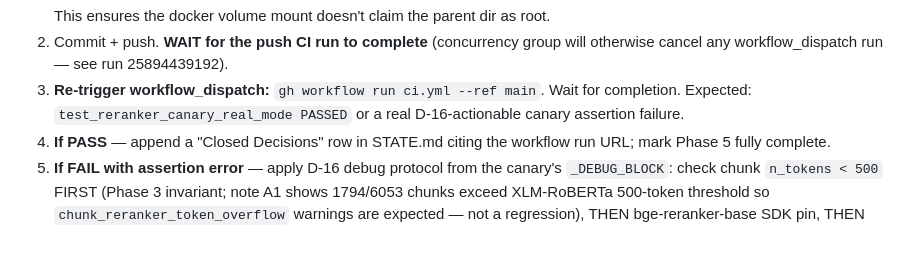
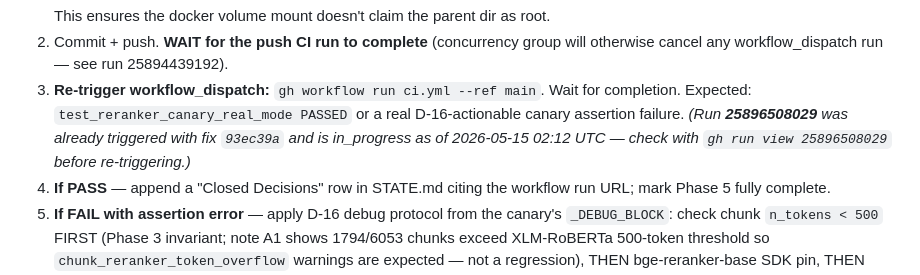
Before and after one commit to michael-marrero/Docintel, a Markdown page: .planning/STATE.md, the part around the change. Drawn GitHub-style; blank space fills up the shorter version.

Commit message:
docs(state): record workflow_dispatch run 25896508029 in_progress
6th attempt after fix `93ec39a` (pre-create data/indices dirs as runner-
owned). Hand-off point — the canary code itself has never executed in
real mode yet; this run is the first attempt that should reach the
actual canary assertion vs another infrastructure layer.

Co-Authored-By: Claude Opus 4.7 (1M context) <noreply@anthropic.com>

```diff
--- a/.planning/STATE.md
+++ b/.planning/STATE.md
@@ -88,6 +88,7 @@ Next steps:
    This ensures the docker volume mount doesn't claim the parent dir as root.
 2. Commit + push. **WAIT for the push CI run to complete** (concurrency group will otherwise cancel any workflow_dispatch run — see run 25894439192).
 3. **Re-trigger workflow_dispatch:** `gh workflow run ci.yml --ref main`. Wait for completion. Expected: `test_reranker_canary_real_mode PASSED` or a real D-16-actionable canary assertion failure.
+   *(Run **25896508029** was already triggered with fix `93ec39a` and is in_progress as of 2026-05-15 02:12 UTC — check with `gh run view 25896508029` before re-triggering.)*
 4. **If PASS** — append a "Closed Decisions" row in STATE.md citing the workflow run URL; mark Phase 5 fully complete.
 3. **If FAIL with assertion error** — apply D-16 debug protocol from the canary's `_DEBUG_BLOCK`: check chunk `n_tokens < 500` FIRST (Phase 3 invariant; note A1 shows 1794/6053 chunks exceed XLM-RoBERTa 500-token threshold so `chunk_reranker_token_overflow` warnings are expected — not a regression), THEN bge-reranker-base SDK pin, THEN RRF/chunk-size. Iterate on `data/eval/canary/cases.jsonl` curation if the strict criterion holds for individual cases but not aggregate.
 4. **If FAIL with infrastructure error** (timeout, DNS, env): keep iterating on the workflow YAML; the canary code is correct.
```
